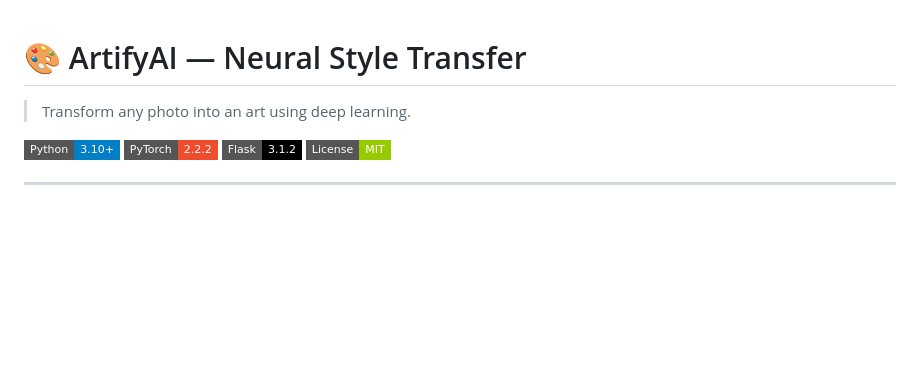
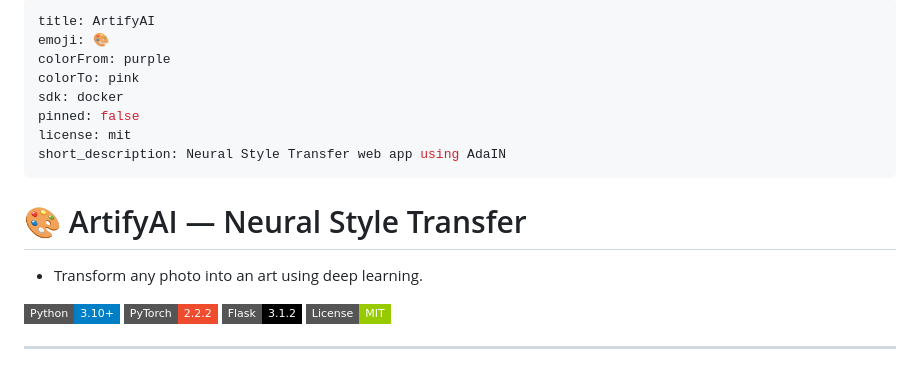
Before and after one commit to isushmeeta/ArtifyAI, a Markdown page: README.md, the part around the change. GitHub-like rendering; badges without logos; blank space fills up the shorter version.

Commit message:
Add Missing configuration

```diff
--- a/README.md
+++ b/README.md
@@ -1,7 +1,16 @@
-
+---
+title: ArtifyAI
+emoji: 🎨
+colorFrom: purple
+colorTo: pink
+sdk: docker
+pinned: false
+license: mit
+short_description: Neural Style Transfer web app using AdaIN
+---
 # 🎨 ArtifyAI — Neural Style Transfer
 
-> Transform any photo into an art using deep learning.
+- Transform any photo into an art using deep learning.
 
 ![Python](https://img.shields.io/badge/Python-3.10+-blue?style=flat-square&logo=python)
 ![PyTorch](https://img.shields.io/badge/PyTorch-2.2.2-EE4C2C?style=flat-square&logo=pytorch)
```
